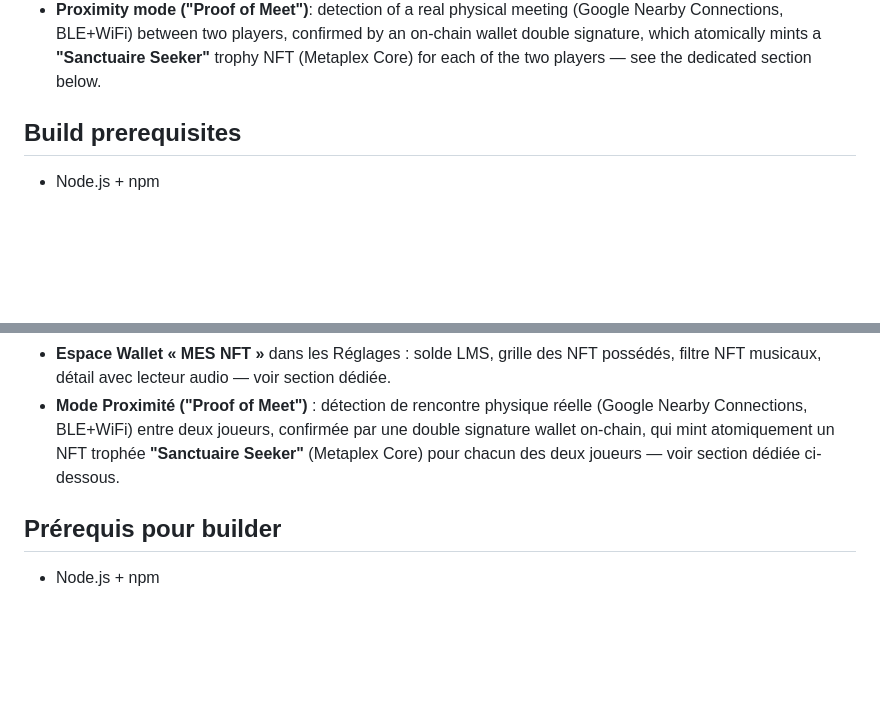
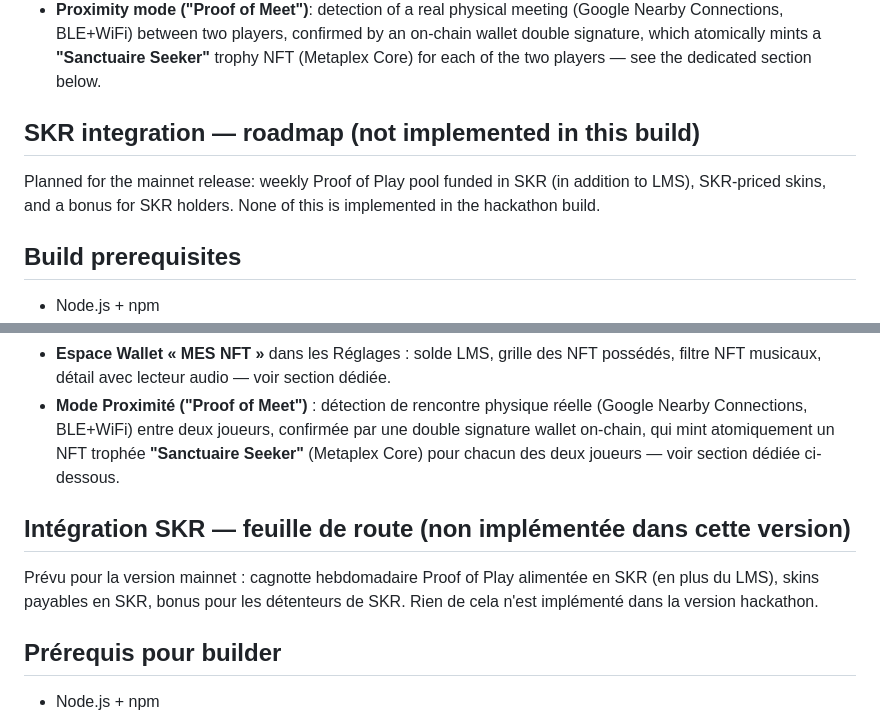
Before and after one commit to moleouf/last-man-skating-solana, a Markdown page: README.md, 2 parts joined by grey strips. Rendered like a GitHub page; blank space fills up the shorter version.

Commit message:
README: feuille de route SKR (non implémentée)

```diff
--- a/README.md
+++ b/README.md
@@ -45,6 +45,10 @@ natively packaged for Android via Capacitor.
   on-chain wallet double signature, which atomically mints a
   **"Sanctuaire Seeker"** trophy NFT (Metaplex Core) for each of the two players
   — see the dedicated section below.
+
+## SKR integration — roadmap (not implemented in this build)
+
+Planned for the mainnet release: weekly Proof of Play pool funded in SKR (in addition to LMS), SKR-priced skins, and a bonus for SKR holders. None of this is implemented in the hackathon build.
 
 ## Build prerequisites
 
@@ -635,6 +639,10 @@ packagé nativement pour Android via Capacitor.
   **"Sanctuaire Seeker"** (Metaplex Core) pour chacun des deux joueurs — voir
   section dédiée ci-dessous.
 
+## Intégration SKR — feuille de route (non implémentée dans cette version)
+
+Prévu pour la version mainnet : cagnotte hebdomadaire Proof of Play alimentée en SKR (en plus du LMS), skins payables en SKR, bonus pour les détenteurs de SKR. Rien de cela n'est implémenté dans la version hackathon.
+
 ## Prérequis pour builder
 
 - Node.js + npm
```
